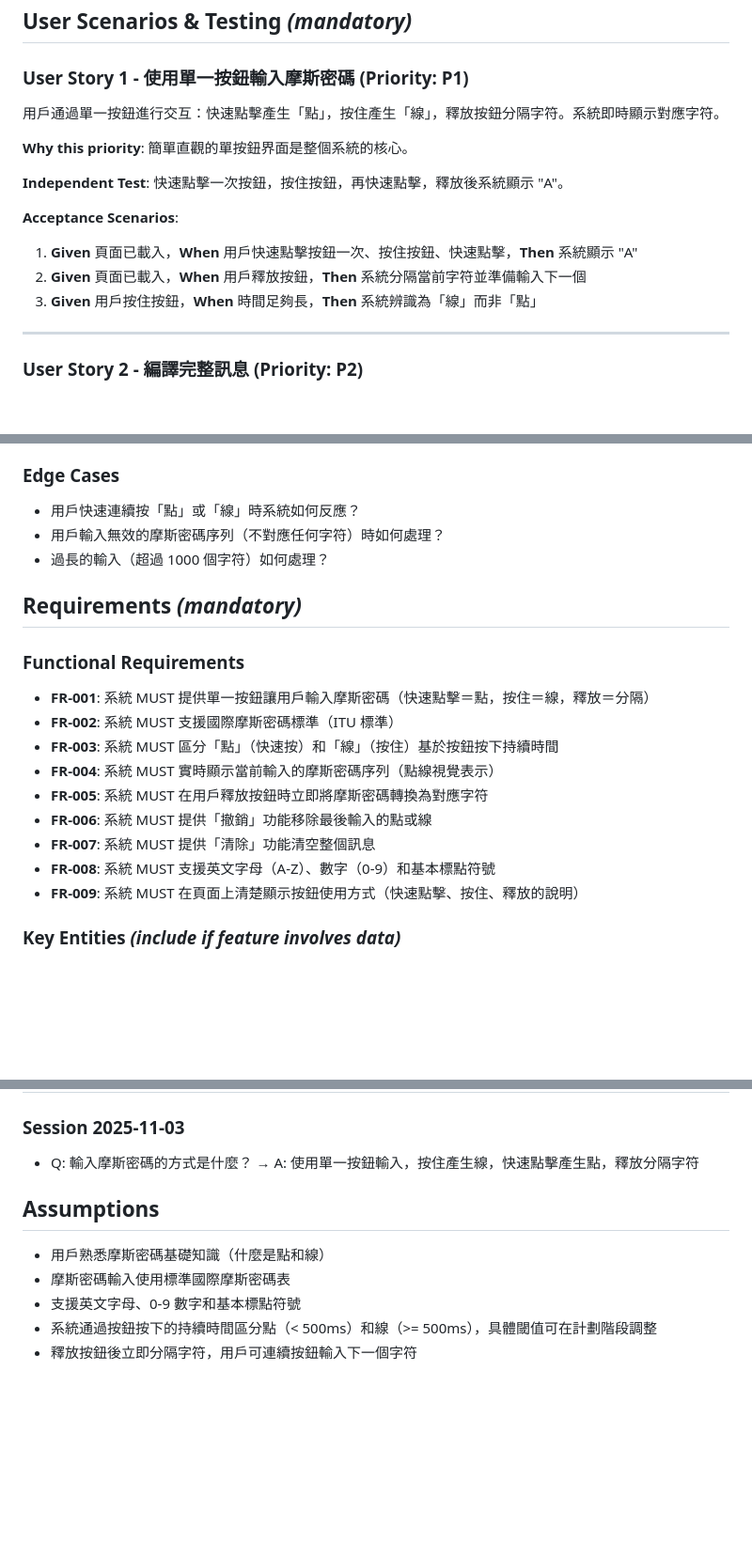
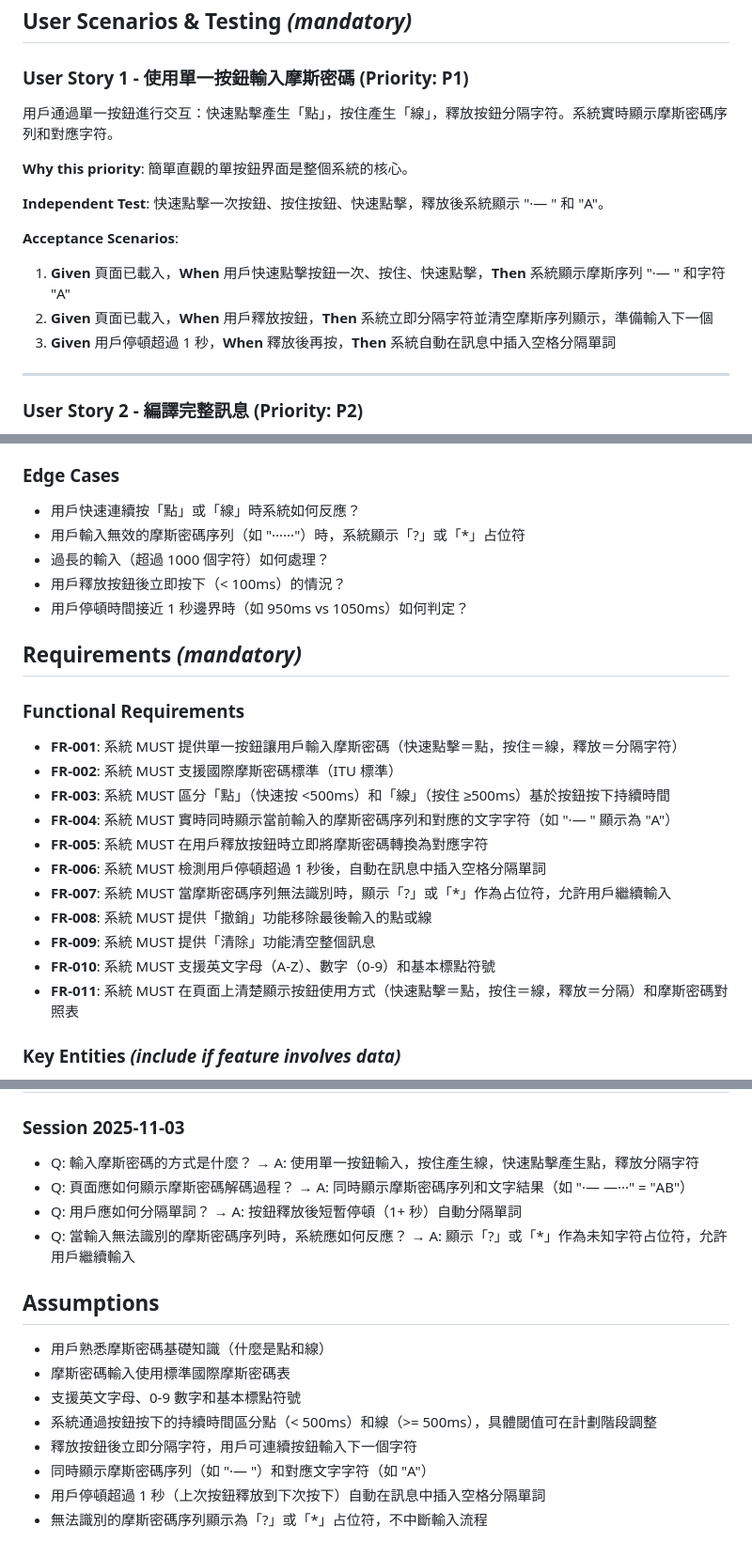
Before and after one commit to timcsy/vibec, a Markdown page: specs/001-morse-decoder/spec.md, 3 parts joined by grey strips. Shown: that part at 94% size. Drawn GitHub-style; blank space fills up the shorter version.

Commit message:
clarify: Add display format, word separation, and error handling specifications

```diff
--- a/specs/001-morse-decoder/spec.md
+++ b/specs/001-morse-decoder/spec.md
@@ -22,17 +22,17 @@
 
 ### User Story 1 - 使用單一按鈕輸入摩斯密碼 (Priority: P1)
 
-用戶通過單一按鈕進行交互：快速點擊產生「點」，按住產生「線」，釋放按鈕分隔字符。系統即時顯示對應字符。
+用戶通過單一按鈕進行交互：快速點擊產生「點」，按住產生「線」，釋放按鈕分隔字符。系統實時顯示摩斯密碼序列和對應字符。
 
 **Why this priority**: 簡單直觀的單按鈕界面是整個系統的核心。
 
-**Independent Test**: 快速點擊一次按鈕，按住按鈕，再快速點擊，釋放後系統顯示 "A"。
+**Independent Test**: 快速點擊一次按鈕、按住按鈕、快速點擊，釋放後系統顯示 "·— " 和 "A"。
 
 **Acceptance Scenarios**:
 
-1. **Given** 頁面已載入，**When** 用戶快速點擊按鈕一次、按住按鈕、快速點擊，**Then** 系統顯示 "A"
-2. **Given** 頁面已載入，**When** 用戶釋放按鈕，**Then** 系統分隔當前字符並準備輸入下一個
-3. **Given** 用戶按住按鈕，**When** 時間足夠長，**Then** 系統辨識為「線」而非「點」
+1. **Given** 頁面已載入，**When** 用戶快速點擊按鈕一次、按住、快速點擊，**Then** 系統顯示摩斯序列 "·— " 和字符 "A"
+2. **Given** 頁面已載入，**When** 用戶釋放按鈕，**Then** 系統立即分隔字符並清空摩斯序列顯示，準備輸入下一個
+3. **Given** 用戶停頓超過 1 秒，**When** 釋放後再按，**Then** 系統自動在訊息中插入空格分隔單詞
 
 ---
 
@@ -68,8 +68,10 @@
 ### Edge Cases
 
 - 用戶快速連續按「點」或「線」時系統如何反應？
-- 用戶輸入無效的摩斯密碼序列（不對應任何字符）時如何處理？
+- 用戶輸入無效的摩斯密碼序列（如 "······"）時，系統顯示「?」或「*」占位符
 - 過長的輸入（超過 1000 個字符）如何處理？
+- 用戶釋放按鈕後立即按下（< 100ms）的情況？
+- 用戶停頓時間接近 1 秒邊界時（如 950ms vs 1050ms）如何判定？
 
 ## Requirements *(mandatory)*
 
@@ -80,15 +82,17 @@
 
 ### Functional Requirements
 
-- **FR-001**: 系統 MUST 提供單一按鈕讓用戶輸入摩斯密碼（快速點擊＝點，按住＝線，釋放＝分隔）
+- **FR-001**: 系統 MUST 提供單一按鈕讓用戶輸入摩斯密碼（快速點擊＝點，按住＝線，釋放＝分隔字符）
 - **FR-002**: 系統 MUST 支援國際摩斯密碼標準（ITU 標準）
-- **FR-003**: 系統 MUST 區分「點」（快速按）和「線」（按住）基於按鈕按下持續時間
-- **FR-004**: 系統 MUST 實時顯示當前輸入的摩斯密碼序列（點線視覺表示）
+- **FR-003**: 系統 MUST 區分「點」（快速按 <500ms）和「線」（按住 ≥500ms）基於按鈕按下持續時間
+- **FR-004**: 系統 MUST 實時同時顯示當前輸入的摩斯密碼序列和對應的文字字符（如 "·— " 顯示為 "A"）
 - **FR-005**: 系統 MUST 在用戶釋放按鈕時立即將摩斯密碼轉換為對應字符
-- **FR-006**: 系統 MUST 提供「撤銷」功能移除最後輸入的點或線
-- **FR-007**: 系統 MUST 提供「清除」功能清空整個訊息
-- **FR-008**: 系統 MUST 支援英文字母（A-Z）、數字（0-9）和基本標點符號
-- **FR-009**: 系統 MUST 在頁面上清楚顯示按鈕使用方式（快速點擊、按住、釋放的說明）
+- **FR-006**: 系統 MUST 檢測用戶停頓超過 1 秒後，自動在訊息中插入空格分隔單詞
+- **FR-007**: 系統 MUST 當摩斯密碼序列無法識別時，顯示「?」或「*」作為占位符，允許用戶繼續輸入
+- **FR-008**: 系統 MUST 提供「撤銷」功能移除最後輸入的點或線
+- **FR-009**: 系統 MUST 提供「清除」功能清空整個訊息
+- **FR-010**: 系統 MUST 支援英文字母（A-Z）、數字（0-9）和基本標點符號
+- **FR-011**: 系統 MUST 在頁面上清楚顯示按鈕使用方式（快速點擊＝點，按住＝線，釋放＝分隔）和摩斯密碼對照表
 
 ### Key Entities *(include if feature involves data)*
 
@@ -115,6 +119,9 @@
 ### Session 2025-11-03
 
 - Q: 輸入摩斯密碼的方式是什麼？ → A: 使用單一按鈕輸入，按住產生線，快速點擊產生點，釋放分隔字符
+- Q: 頁面應如何顯示摩斯密碼解碼過程？ → A: 同時顯示摩斯密碼序列和文字結果（如 "·— —···" = "AB"）
+- Q: 用戶應如何分隔單詞？ → A: 按鈕釋放後短暫停頓（1+ 秒）自動分隔單詞
+- Q: 當輸入無法識別的摩斯密碼序列時，系統應如何反應？ → A: 顯示「?」或「*」作為未知字符占位符，允許用戶繼續輸入
 
 ## Assumptions
 
@@ -123,3 +130,6 @@
 - 支援英文字母、0-9 數字和基本標點符號
 - 系統通過按鈕按下的持續時間區分點（< 500ms）和線（>= 500ms），具體閾值可在計劃階段調整
 - 釋放按鈕後立即分隔字符，用戶可連續按鈕輸入下一個字符
+- 同時顯示摩斯密碼序列（如 "·— "）和對應文字字符（如 "A"）
+- 用戶停頓超過 1 秒（上次按鈕釋放到下次按下）自動在訊息中插入空格分隔單詞
+- 無法識別的摩斯密碼序列顯示為「?」或「*」占位符，不中斷輸入流程
```
